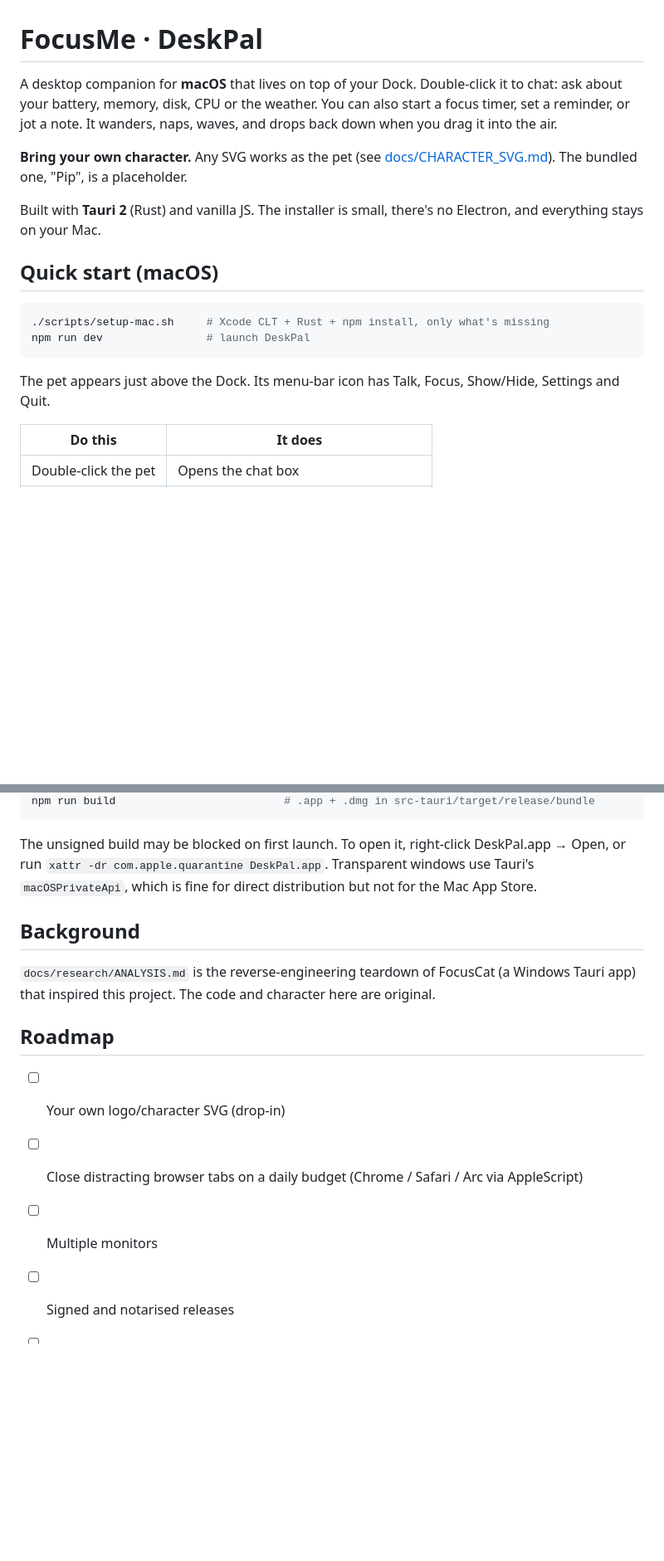
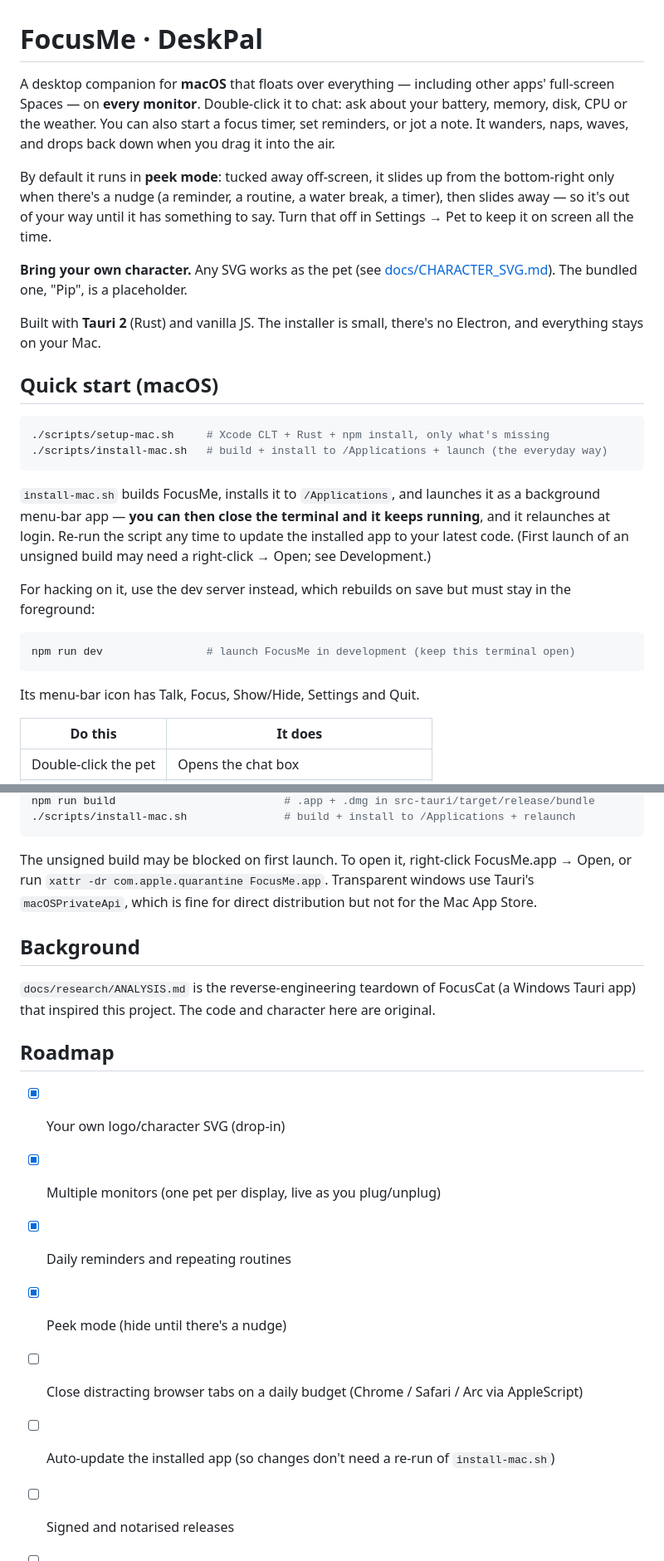
Before and after one commit to ShyamGanesh13/focusme, a Markdown page: README.md, 2 parts joined by grey strips. Shown at 83% size. Rendered like a GitHub page; blank space fills up the shorter version.

````diff
--- a/README.md
+++ b/README.md
@@ -1,9 +1,14 @@
 # FocusMe · DeskPal
 
-A desktop companion for **macOS** that lives on top of your Dock. Double-click it to chat:
-ask about your battery, memory, disk, CPU or the weather. You can also start a focus timer,
-set a reminder, or jot a note. It wanders, naps, waves, and drops back down when you drag
-it into the air.
+A desktop companion for **macOS** that floats over everything — including other apps'
+full-screen Spaces — on **every monitor**. Double-click it to chat: ask about your battery,
+memory, disk, CPU or the weather. You can also start a focus timer, set reminders, or jot a
+note. It wanders, naps, waves, and drops back down when you drag it into the air.
+
+By default it runs in **peek mode**: tucked away off-screen, it slides up from the
+bottom-right only when there's a nudge (a reminder, a routine, a water break, a timer),
+then slides away — so it's out of your way until it has something to say. Turn that off in
+Settings → Pet to keep it on screen all the time.
 
 **Bring your own character.** Any SVG works as the pet (see
 [docs/CHARACTER_SVG.md](docs/CHARACTER_SVG.md)). The bundled one, "Pip", is a placeholder.
@@ -15,11 +20,22 @@ and everything stays on your Mac.
 
 ```bash
 ./scripts/setup-mac.sh     # Xcode CLT + Rust + npm install, only what's missing
-npm run dev                # launch DeskPal
+./scripts/install-mac.sh   # build + install to /Applications + launch (the everyday way)
 ```
 
-The pet appears just above the Dock. Its menu-bar icon has Talk, Focus, Show/Hide,
-Settings and Quit.
+`install-mac.sh` builds FocusMe, installs it to `/Applications`, and launches it as a
+background menu-bar app — **you can then close the terminal and it keeps running**, and it
+relaunches at login. Re-run the script any time to update the installed app to your latest
+code. (First launch of an unsigned build may need a right-click → Open; see Development.)
+
+For hacking on it, use the dev server instead, which rebuilds on save but must stay in the
+foreground:
+
+```bash
+npm run dev                # launch FocusMe in development (keep this terminal open)
+```
+
+Its menu-bar icon has Talk, Focus, Show/Hide, Settings and Quit.
 
 | Do this | It does |
 |---|---|
@@ -80,8 +112,9 @@ cd src-tauri && cargo test             # 15 unit tests (parser, intents, schedul
 npm run build                          # .app + .dmg in src-tauri/target/release/bundle
+./scripts/install-mac.sh               # build + install to /Applications + relaunch
 ```
 
-The unsigned build may be blocked on first launch. To open it, right-click DeskPal.app →
-Open, or run `xattr -dr com.apple.quarantine DeskPal.app`. Transparent windows use Tauri's
+The unsigned build may be blocked on first launch. To open it, right-click FocusMe.app →
+Open, or run `xattr -dr com.apple.quarantine FocusMe.app`. Transparent windows use Tauri's
 `macOSPrivateApi`, which is fine for direct distribution but not for the Mac App Store.
 
 ## Background
@@ -91,8 +124,11 @@ Tauri app) that inspired this project. The code and character here are original.
 
 ## Roadmap
 
-- [ ] Your own logo/character SVG (drop-in)
+- [x] Your own logo/character SVG (drop-in)
+- [x] Multiple monitors (one pet per display, live as you plug/unplug)
+- [x] Daily reminders and repeating routines
+- [x] Peek mode (hide until there's a nudge)
 - [ ] Close distracting browser tabs on a daily budget (Chrome / Safari / Arc via AppleScript)
-- [ ] Multiple monitors
+- [ ] Auto-update the installed app (so changes don't need a re-run of `install-mac.sh`)
 - [ ] Signed and notarised releases
 - [ ] Windows build (the Rust side is already cross-platform)
````
Also changed, not shown: other parts of README.md (+27 -11 lines).
